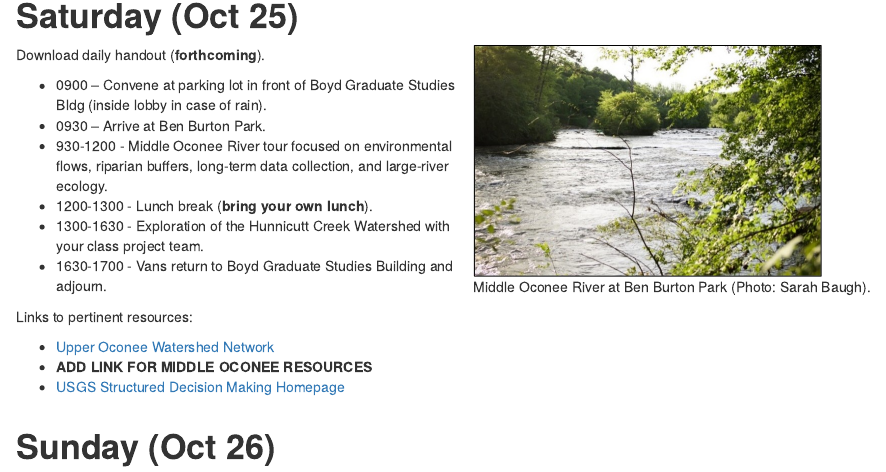
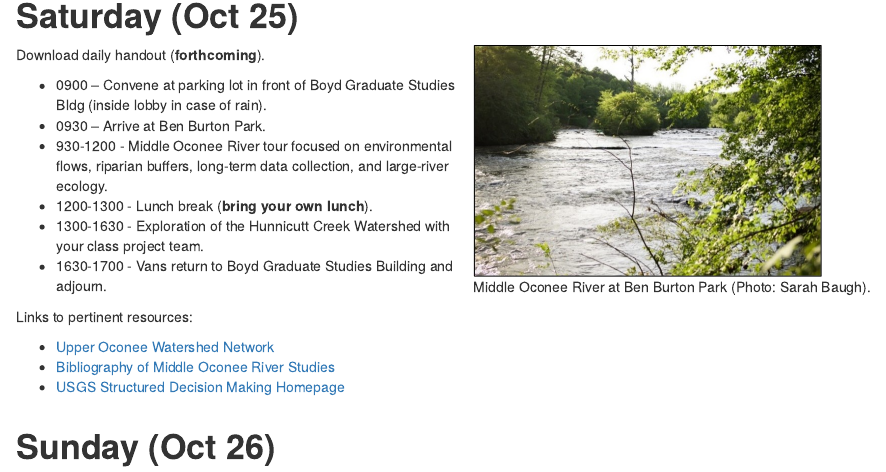
Before and after one commit to skmckay/UGA.NI.FieldClass.2025, an R Markdown document (index.Rmd): the page in a window 1100 px wide, from 2680 px down. Rendered offline with R 4.5, knitr and Pandoc, with nearby package versions.

Commit message:
Added MIDO resources

```diff
--- a/index.Rmd
+++ b/index.Rmd
@@ -146,7 +146,7 @@ Download daily handout (**forthcoming**).
 Links to pertinent resources:
 
 - [Upper Oconee Watershed Network](https://uown.org/UOWN-Wordpress/)
-- **ADD LINK FOR MIDDLE OCONEE RESOURCES**
+- [Bibliography of Middle Oconee River Studies](https://skmckay.github.io/MiddleOconee/)
 - [USGS Structured Decision Making Homepage](https://www.usgs.gov/centers/eesc/science/structured-decision-making#overview)
 
 :::
```
Also changed, not shown: 1 other file.
